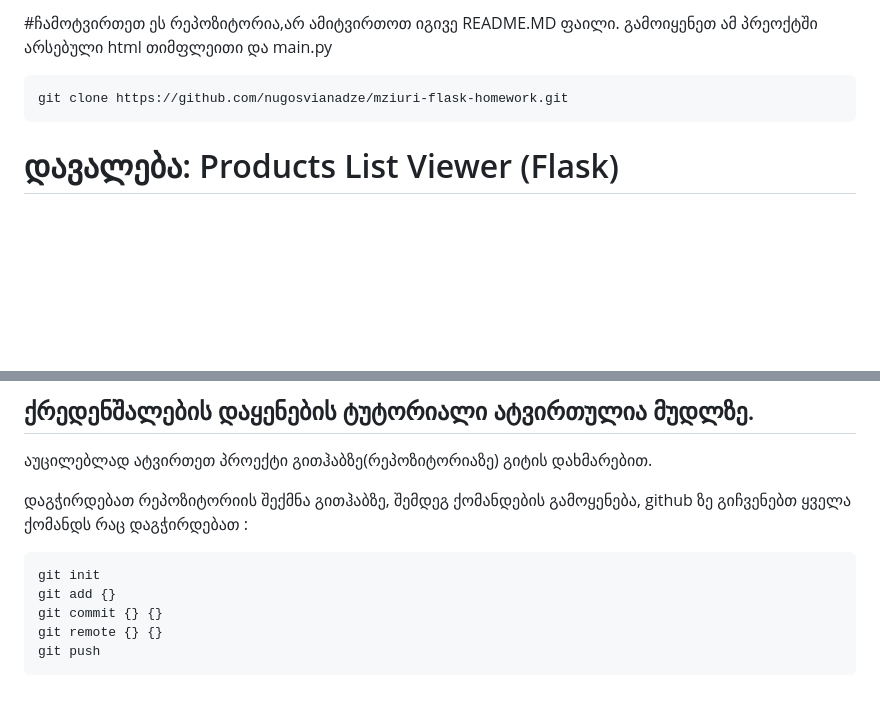
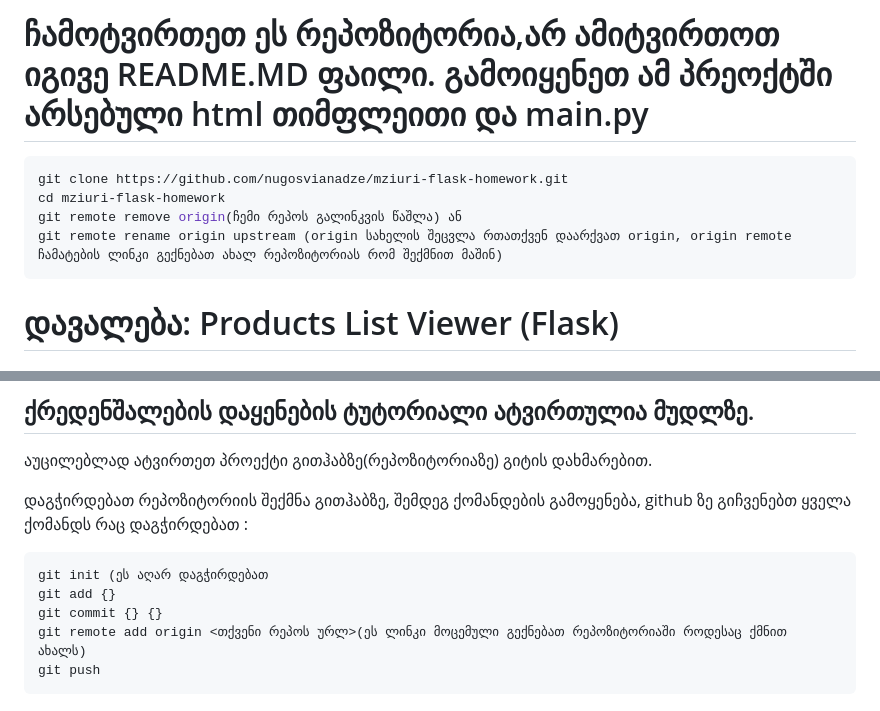
Before and after one commit to nugosvianadze/mziuri-flask-homework, a Markdown page: README.MD, 2 parts joined by grey strips. GitHub-like rendering; blank space fills up the shorter version.

````diff
--- a/README.MD
+++ b/README.MD
@@ -1,7 +1,10 @@
-#ჩამოტვირთეთ ეს რეპოზიტორია,არ ამიტვირთოთ იგივე README.MD ფაილი. გამოიყენეთ ამ პრეოქტში არსებული html თიმფლეითი და main.py
+# ჩამოტვირთეთ ეს რეპოზიტორია,არ ამიტვირთოთ იგივე README.MD ფაილი. გამოიყენეთ ამ პრეოქტში არსებული html თიმფლეითი და main.py
 
 ``` bash
 git clone https://github.com/nugosvianadze/mziuri-flask-homework.git
+cd mziuri-flask-homework
+git remote remove origin(ჩემი რეპოს გალინკვის წაშლა) ან
+git remote rename origin upstream (origin სახელის შეცვლა რთათქვენ დაარქვათ origin, origin remote ჩამატების ლინკი გექნებათ ახალ რეპოზიტორიას რომ შექმნით მაშინ)
 ```
 # დავალება: Products List Viewer (Flask)
 
@@ -128,10 +131,10 @@ if __name__ == "__main__":
 დაგჭირდებათ რეპოზიტორიის შექმნა გითჰაბზე, შემდეგ ქომანდების გამოყენება, github ზე გიჩვენებთ ყველა ქომანდს რაც დაგჭირდებათ :
 
 ``` bash
-git init
+git init (ეს აღარ დაგჭირდებათ
 git add {}
 git commit {} {}
-git remote {} {}
+git remote add origin <თქვენი რეპოს ურლ>(ეს ლინკი მოცემული გექნებათ რეპოზიტორიაში როდესაც ქმნით ახალს)
 git push
 ```
 
````
